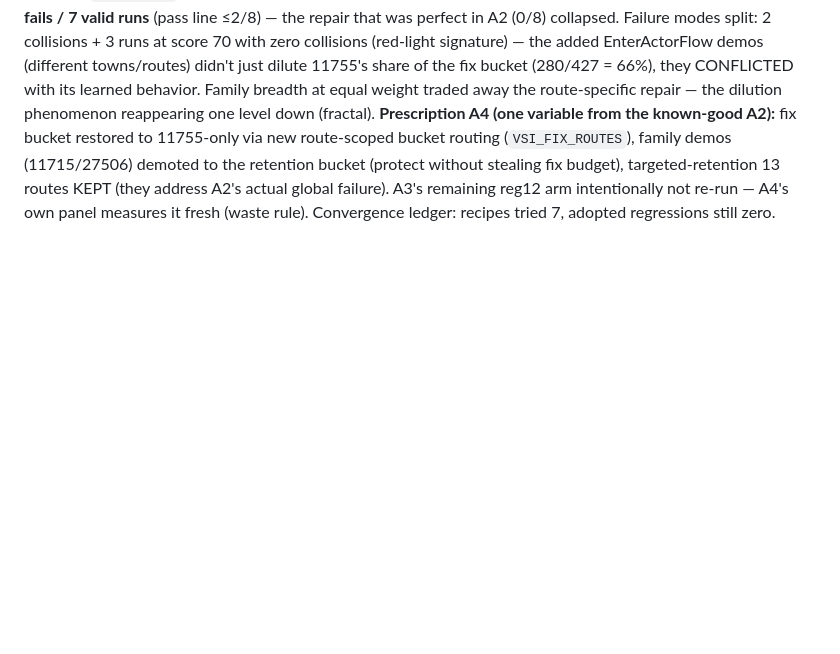
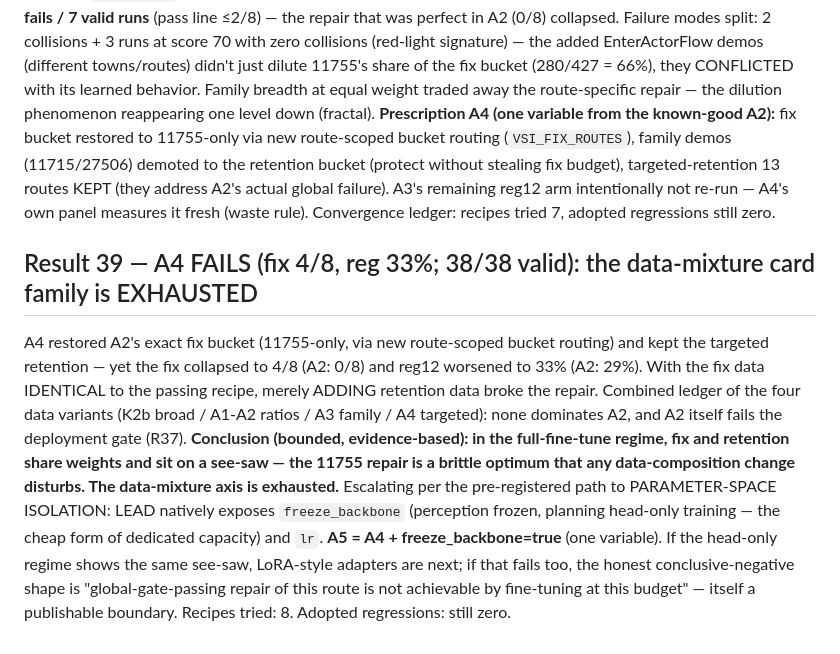
Before and after one commit to lloitesa013/agent-reliability-bench, a Markdown page: RESULTS.md, the part around the change. Rendered like a GitHub page; blank space fills up the shorter version.

Commit message:
Result 39: A4 fails - data-mixture axis exhausted (see-saw confirmed); A5 = frozen-backbone head-only training

```diff
--- a/RESULTS.md
+++ b/RESULTS.md
@@ -793,3 +793,18 @@ route-scoped bucket routing (`VSI_FIX_ROUTES`), family demos (11715/27506) demot
 bucket (protect without stealing fix budget), targeted-retention 13 routes KEPT (they address A2's
 actual global failure). A3's remaining reg12 arm intentionally not re-run — A4's own panel measures it
 fresh (waste rule). Convergence ledger: recipes tried 7, adopted regressions still zero.
+
+## Result 39 — A4 FAILS (fix 4/8, reg 33%; 38/38 valid): the data-mixture card family is EXHAUSTED
+A4 restored A2's exact fix bucket (11755-only, via new route-scoped bucket routing) and kept the targeted
+retention — yet the fix collapsed to 4/8 (A2: 0/8) and reg12 worsened to 33% (A2: 29%). With the fix data
+IDENTICAL to the passing recipe, merely ADDING retention data broke the repair. Combined ledger of the
+four data variants (K2b broad / A1-A2 ratios / A3 family / A4 targeted): none dominates A2, and A2 itself
+fails the deployment gate (R37). **Conclusion (bounded, evidence-based): in the full-fine-tune regime,
+fix and retention share weights and sit on a see-saw — the 11755 repair is a brittle optimum that any
+data-composition change disturbs. The data-mixture axis is exhausted.** Escalating per the pre-registered
+path to PARAMETER-SPACE ISOLATION: LEAD natively exposes `freeze_backbone` (perception frozen, planning
+head-only training — the cheap form of dedicated capacity) and `lr`. **A5 = A4 + freeze_backbone=true**
+(one variable). If the head-only regime shows the same see-saw, LoRA-style adapters are next; if that
+fails too, the honest conclusive-negative shape is "global-gate-passing repair of this route is not
+achievable by fine-tuning at this budget" — itself a publishable boundary. Recipes tried: 8. Adopted
+regressions: still zero.
```
